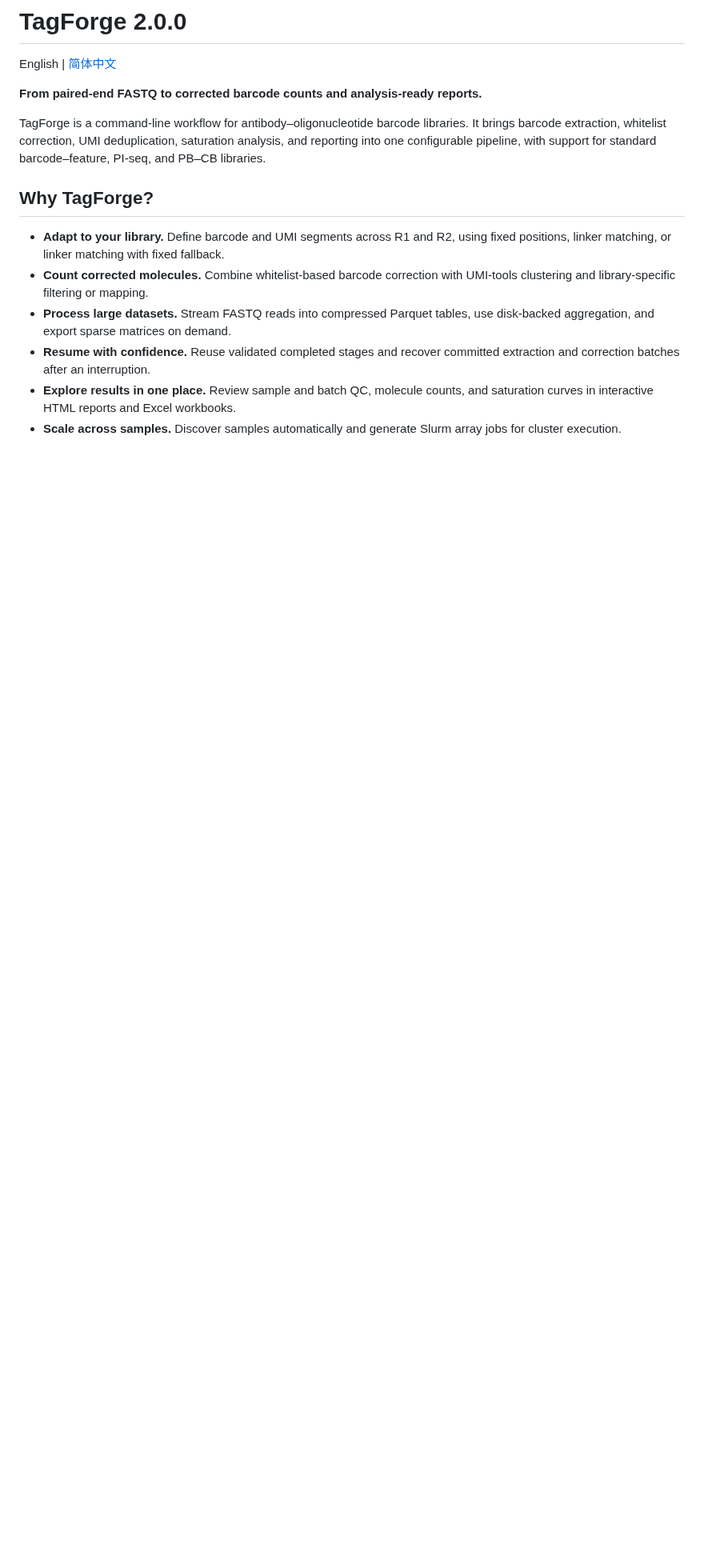
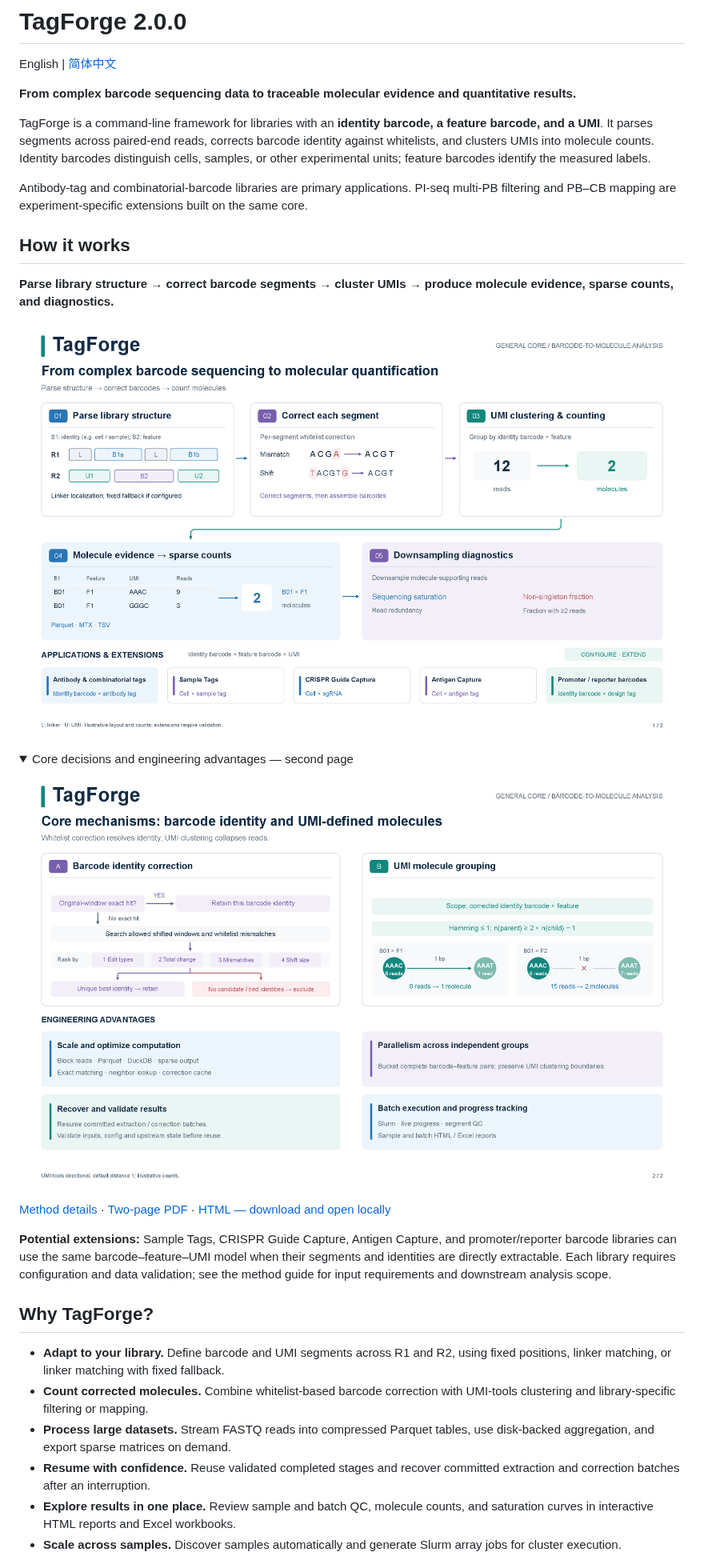
Before and after one commit to yuanfu-bio/TagForge, a Markdown page: README.md, the part around one of its changes. Shown at 80% size. Drawn GitHub-style; pictures changed too: figures/TagForge_core_principle.en.page-1.png (added), figures/TagForge_core_principle.en.page-2.png (added); folded sections open; blank space fills up the shorter version.

Commit message:
docs: explain core method with bilingual homepage figures

```diff
--- a/README.md
+++ b/README.md
@@ -2,12 +2,40 @@
 
 English | [简体中文](README.zh-CN.md)
 
-**From paired-end FASTQ to corrected barcode counts and analysis-ready reports.**
+**From complex barcode sequencing data to traceable molecular evidence and quantitative results.**
 
-TagForge is a command-line workflow for antibody–oligonucleotide barcode
-libraries. It brings barcode extraction, whitelist correction, UMI deduplication,
-saturation analysis, and reporting into one configurable pipeline, with support
-for standard barcode–feature, PI-seq, and PB–CB libraries.
+TagForge is a command-line framework for libraries with an **identity barcode,
+a feature barcode, and a UMI**. It parses segments across paired-end reads,
+corrects barcode identity against whitelists, and clusters UMIs into molecule
+counts. Identity barcodes distinguish cells, samples, or other experimental
+units; feature barcodes identify the measured labels.
+
+Antibody-tag and combinatorial-barcode libraries are primary applications.
+PI-seq multi-PB filtering and PB–CB mapping are experiment-specific extensions
+built on the same core.
+
+## How it works
+
+**Parse library structure → correct barcode segments → cluster UMIs → produce molecule evidence, sparse counts, and diagnostics.**
+
+![TagForge workflow: library parsing, segment correction, UMI counting, outputs, diagnostics, and application scenarios](figures/TagForge_core_principle.en.page-1.png)
+
+<details>
+<summary>Core decisions and engineering advantages — second page</summary>
+
+![TagForge correction decisions, UMI clustering examples, and engineering capabilities](figures/TagForge_core_principle.en.page-2.png)
+
+</details>
+
+[Method details](docs/method-overview.md) ·
+[Two-page PDF](figures/TagForge_core_principle.en.pdf) ·
+[HTML — download and open locally](figures/TagForge_core_principle.en.html)
+
+**Potential extensions:** Sample Tags, CRISPR Guide Capture, Antigen Capture,
+and promoter/reporter barcode libraries can use the same barcode–feature–UMI
+model when their segments and identities are directly extractable. Each library
+requires configuration and data validation; see the method guide for input
+requirements and downstream analysis scope.
 
 ## Why TagForge?
 
```
Also changed, not shown: other parts of README.md (+2 -1 lines), README.zh-CN.md (+27 -5 lines), docs/README.md (+1 -0 lines), docs/method-overview.md (added, +129 -0 lines), docs/method-overview.zh-CN.md (added, +80 -0 lines), figures/README.md (added, +15 -0 lines), figures/TagForge_core_principle.zh-CN.page-1.png (added), figures/TagForge_core_principle.zh-CN.page-2.png (added), 4 other files.
